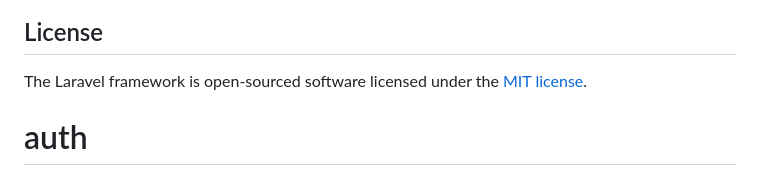
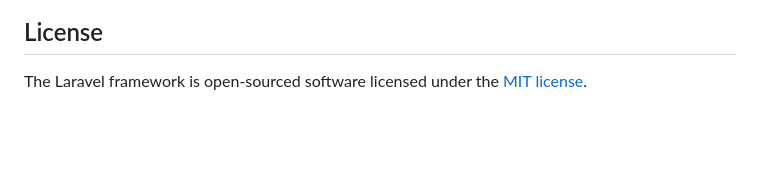
Before and after one commit to yaakoub0tair/auth, a Markdown page: README.md, the part around the change. Rendered like a GitHub page; blank space fills up the shorter version.

```diff
--- a/README.md
+++ b/README.md
@@ -57,4 +57,3 @@ If you discover a security vulnerability within Laravel, please send an e-mail t
 ## License
 
 The Laravel framework is open-sourced software licensed under the [MIT license](https://opensource.org/licenses/MIT).
-# auth
```
